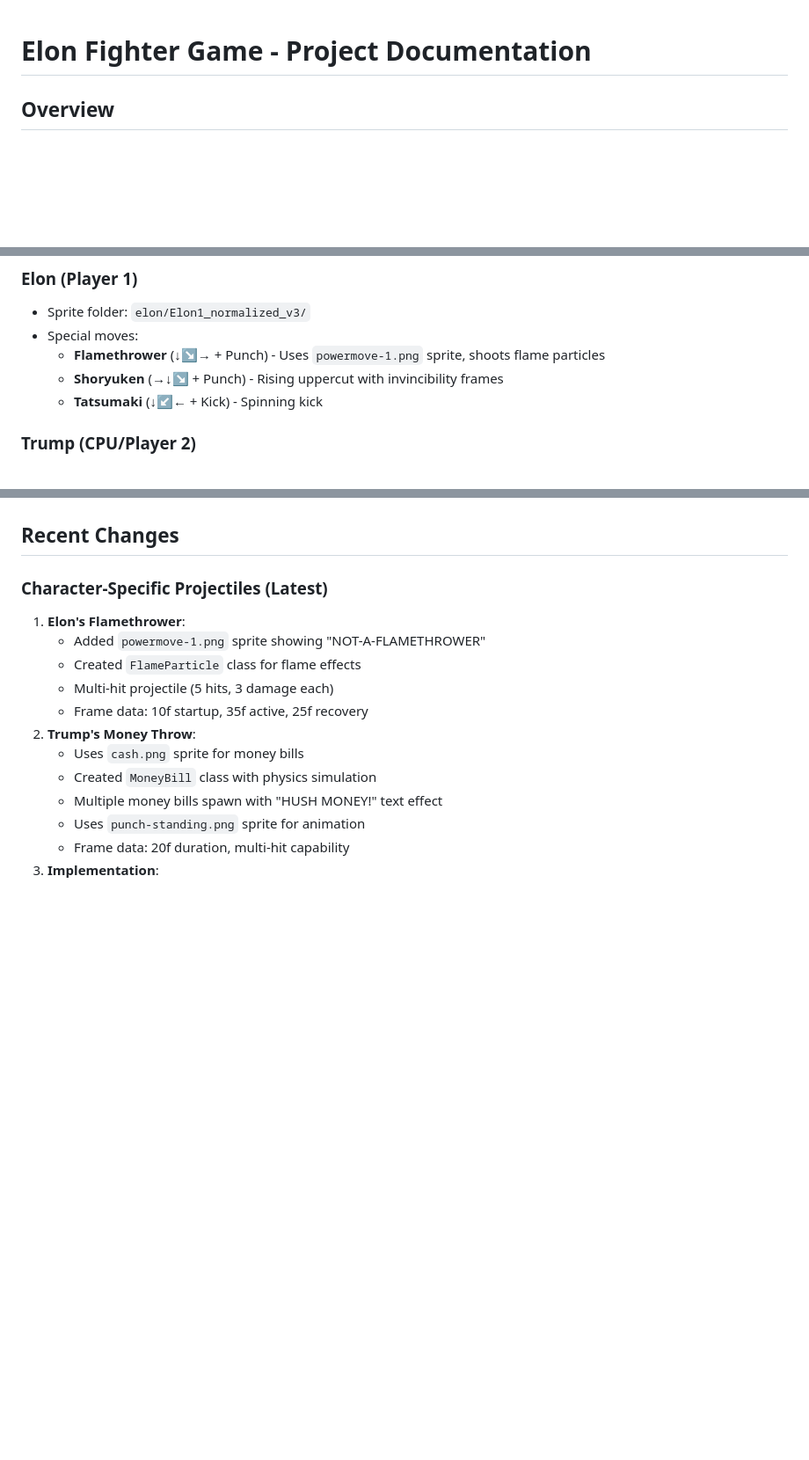
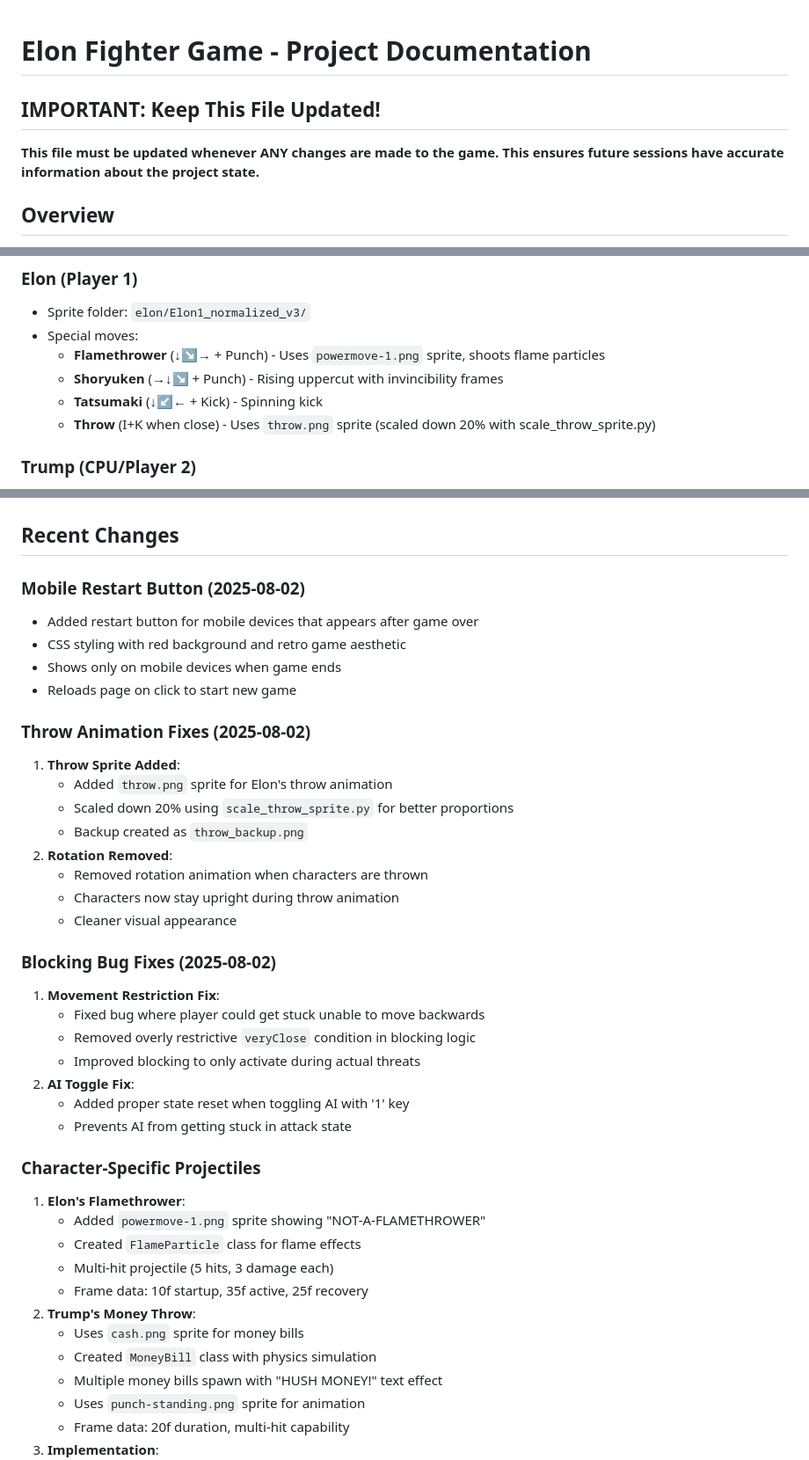
Before and after one commit to frankywashere/elonfighter, a Markdown page: CLAUDE.md, 3 parts joined by grey strips. Shown at 88% size. GitHub-like rendering; blank space fills up the shorter version.

```diff
--- a/CLAUDE.md
+++ b/CLAUDE.md
@@ -1,4 +1,7 @@
 # Elon Fighter Game - Project Documentation
+
+## IMPORTANT: Keep This File Updated!
+**This file must be updated whenever ANY changes are made to the game. This ensures future sessions have accurate information about the project state.**
 
 ## Overview
 This is a Street Fighter II-style fighting game featuring Elon Musk and Donald Trump as playable characters. The game is built using HTML5 Canvas and vanilla JavaScript.
@@ -17,6 +20,7 @@ This is a Street Fighter II-style fighting game featuring Elon Musk and Donald T
   - **Flamethrower** (↓↘→ + Punch) - Uses `powermove-1.png` sprite, shoots flame particles
   - **Shoryuken** (→↓↘ + Punch) - Rising uppercut with invincibility frames
   - **Tatsumaki** (↓↙← + Kick) - Spinning kick
+  - **Throw** (I+K when close) - Uses `throw.png` sprite (scaled down 20% with scale_throw_sprite.py)
 
 ### Trump (CPU/Player 2)
 - Sprite folder: `trump1_normalized_v3/`
@@ -60,7 +64,32 @@ This is a Street Fighter II-style fighting game featuring Elon Musk and Donald T
 
 ## Recent Changes
 
-### Character-Specific Projectiles (Latest)
+### Mobile Restart Button (2025-08-02)
+- Added restart button for mobile devices that appears after game over
+- CSS styling with red background and retro game aesthetic
+- Shows only on mobile devices when game ends
+- Reloads page on click to start new game
+
+### Throw Animation Fixes (2025-08-02)
+1. **Throw Sprite Added**:
+   - Added `throw.png` sprite for Elon's throw animation
+   - Scaled down 20% using `scale_throw_sprite.py` for better proportions
+   - Backup created as `throw_backup.png`
+2. **Rotation Removed**:
+   - Removed rotation animation when characters are thrown
+   - Characters now stay upright during throw animation
+   - Cleaner visual appearance
+
+### Blocking Bug Fixes (2025-08-02)
+1. **Movement Restriction Fix**:
+   - Fixed bug where player could get stuck unable to move backwards
+   - Removed overly restrictive `veryClose` condition in blocking logic
+   - Improved blocking to only activate during actual threats
+2. **AI Toggle Fix**:
+   - Added proper state reset when toggling AI with '1' key
+   - Prevents AI from getting stuck in attack state
+
+### Character-Specific Projectiles
 1. **Elon's Flamethrower**:
    - Added `powermove-1.png` sprite showing "NOT-A-FLAMETHROWER"
    - Created `FlameParticle` class for flame effects
```
Also changed, not shown: other parts of CLAUDE.md (+19 -5 lines).
